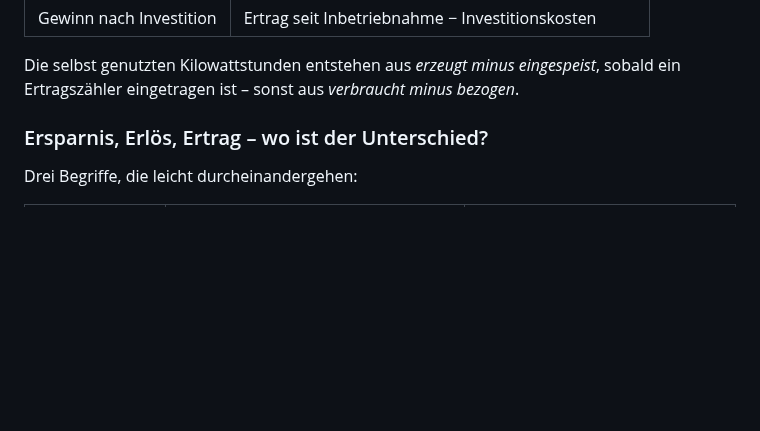
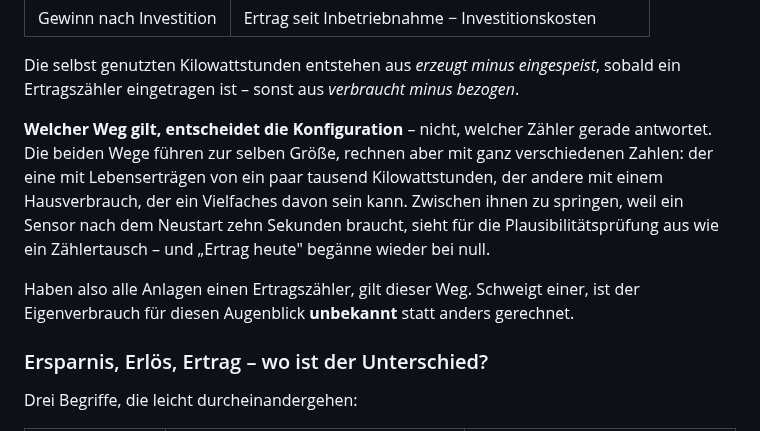
Before and after one commit to tach2004/ha-pv-system, a Markdown page: README.md, the part around the change. GitHub-like rendering; blank space fills up the shorter version.

```diff
--- a/README.md
+++ b/README.md
@@ -259,6 +259,18 @@ des Monats und des Jahres.
 Die selbst genutzten Kilowattstunden entstehen aus *erzeugt minus
 eingespeist*, sobald ein Ertragszähler eingetragen ist – sonst aus
 *verbraucht minus bezogen*.
+
+**Welcher Weg gilt, entscheidet die Konfiguration** – nicht, welcher Zähler
+gerade antwortet. Die beiden Wege führen zur selben Größe, rechnen aber mit
+ganz verschiedenen Zahlen: der eine mit Lebenserträgen von ein paar tausend
+Kilowattstunden, der andere mit einem Hausverbrauch, der ein Vielfaches davon
+sein kann. Zwischen ihnen zu springen, weil ein Sensor nach dem Neustart zehn
+Sekunden braucht, sieht für die Plausibilitätsprüfung aus wie ein
+Zählertausch – und „Ertrag heute" begänne wieder bei null.
+
+Haben also alle Anlagen einen Ertragszähler, gilt dieser Weg. Schweigt einer,
+ist der Eigenverbrauch für diesen Augenblick **unbekannt** statt anders
+gerechnet.
 
 ### Ersparnis, Erlös, Ertrag – wo ist der Unterschied?
 
```
Also changed, not shown: docs/vorschau-dunkel.png, docs/vorschau-hell.png, 5 other files.
